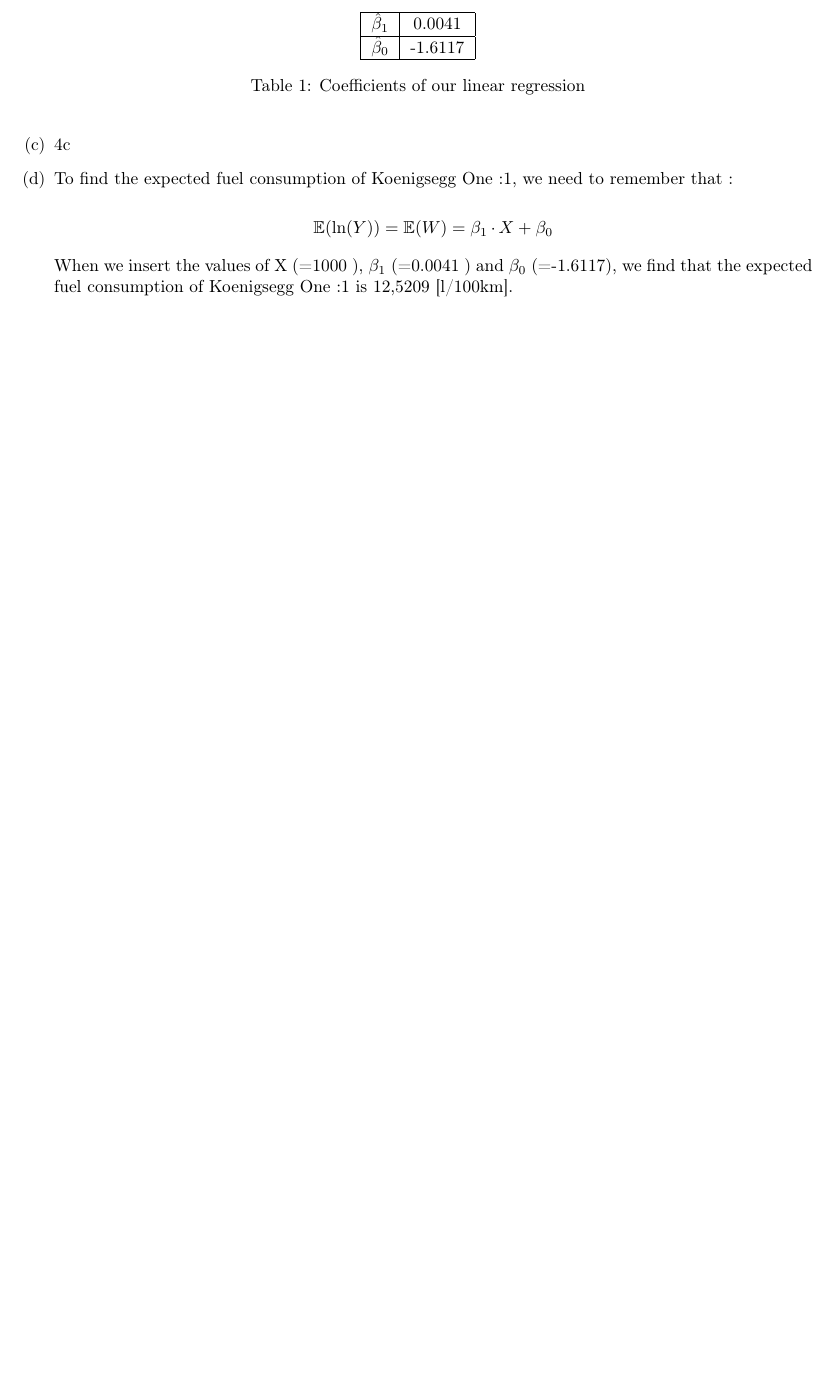
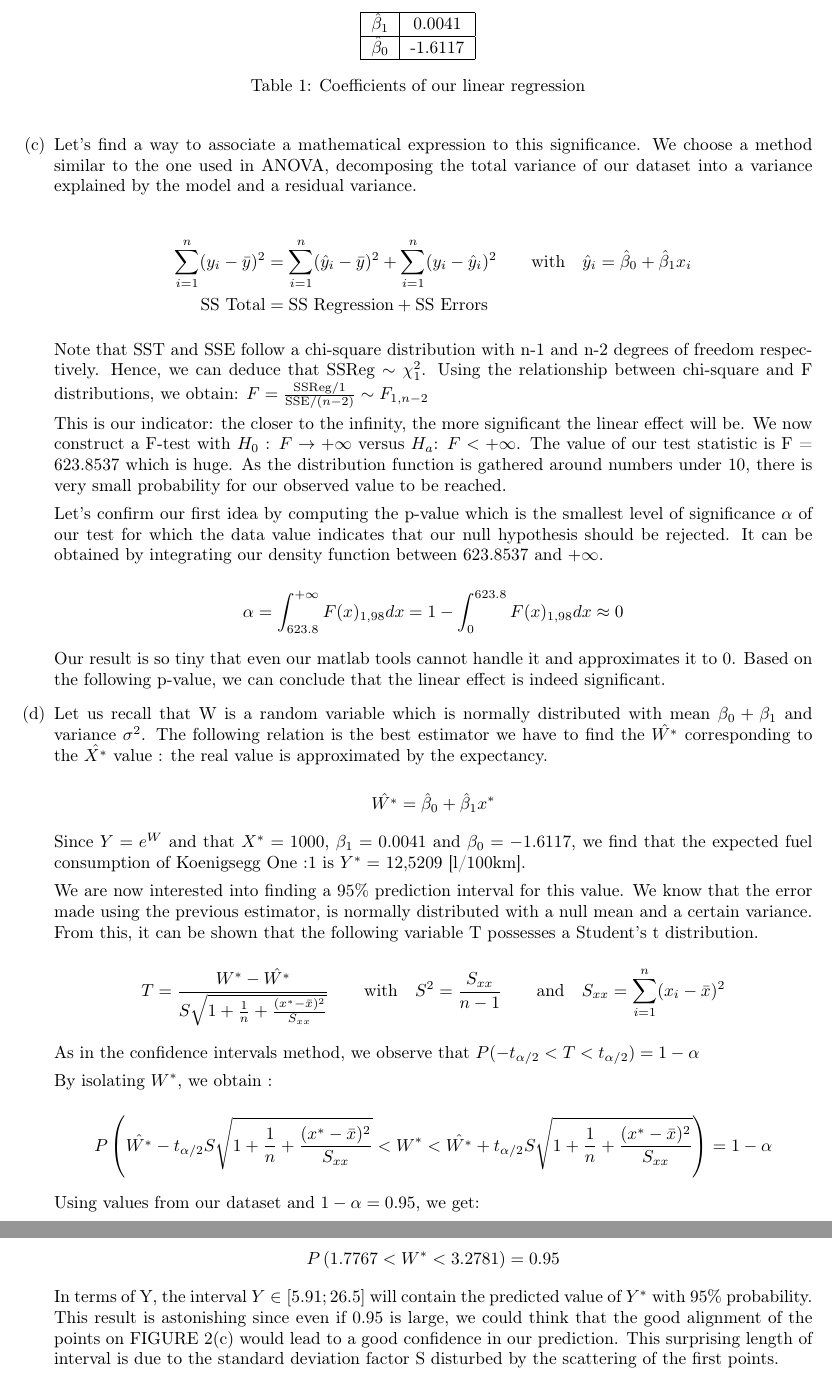
Before and after one commit to DamienDeprez/Proba-and-Stat-APP-34, a LaTeX document (Report.tex): part of page 7 of 8 before the commit and two parts of pages 7 and 8 of 9 after it, the two joined at a grey line, cut so that both start at the same text, the shorter picture padded with empty space. Compiled offline with pdfLaTeX.

Commit message:
Réponses aux questions 4.c et 4.d
Je suis pas tout à fait sûr pour la (c) mais voilà...
Pour ceux que ça intéresse, je me suis basé sur les slides 335 et 336 pour la c)
Et les pages du livres 593-594-595 pour la d)

```diff
--- a/Report.tex
+++ b/Report.tex
@@ -314,13 +314,49 @@ The results are written in Table 1 and shown in Figure 2.(c). The interpretation
     \caption{Coefficients of our linear regression}
 \end{table}
 
-\item 4c
+\item Let's find a way to associate a mathematical expression to this significance. We choose a method similar to the one used in ANOVA, decomposing the total variance of our dataset into a variance explained by the model and a residual variance.
 
-\item To find the expected fuel consumption of Koenigsegg One :1, we need to remember that :
+\nonumber
+\begin{equation} \label{eq1}
+\begin{split}
+\sum_{i=1}^n(y_i-\bar{y})^2 & = \sum_{i=1}^n(\hat{y}_i-\bar{y})^2 + \sum_{i=1}^n(y_i-\hat{y}_i)^2 \qquad \textup{with} \quad \hat{y}_i = \hat{\beta}_0 + \hat{\beta}_1 x_i \\
+ \textup{SS Total} & = \textup{SS Regression} + \textup{SS Errors}
+\end{split}
+\end{equation}
 
-$$\mathbb{E}(\ln(Y)) = \mathbb{E}(W) = \beta_1 \cdot X + \beta_0$$
+Note that SST and SSE follow a chi-square distribution with n-1 and n-2 degrees of freedom respectively. Hence, we can deduce that SSReg $\sim \chi_1^2$. Using the relationship between chi-square and F distributions, we obtain: $F = \frac{\textup{SSReg}/1}{\textup{SSE}/(n-2)} \sim F_{1,n-2}$
 
-When we insert the values of X (=1000 ), $\beta_1$ (=0.0041 ) and $\beta_0$ (=-1.6117), we find that the expected fuel consumption of Koenigsegg One :1 is 12,5209 [l/100km].
+This is our indicator: the closer to the infinity, the more significant  the linear effect will be.
+We now construct a F-test with $H_0$ : $F\rightarrow + \infty $ versus $H_a$: $F< +\infty$. The value of our test statistic is F = 623.8537 which is huge. As the distribution function is gathered around numbers under 10, there is very small probability for our observed value to be reached.
+
+Let's confirm our first idea by computing the p-value which is the smallest level of significance $\alpha$ of our test for which the data value indicates that our null hypothesis should be rejected. It can be obtained by integrating our density function between 623.8537 and $+\infty$.
+
+$$\alpha = \int_{623.8}^{+\infty} F(x)_{1,98} dx  = 1- \int_0^{623.8} F(x)_{1,98} dx \approx 0$$
+
+Our result is so tiny that even our matlab tools cannot handle it and approximates it to 0. Based on the following p-value, we can conclude that the linear effect is indeed significant.
+
+\item Let us recall that W is a random variable which is normally distributed with mean $\beta_0 + \beta_1$ and variance $\sigma^2$. The following relation is the best estimator we have to find the $\hat{W^*}$ corresponding to the $\hat{X^*}$ value : the real value is approximated by the expectancy.
+
+$$\hat{W^*} = \hat{\beta}_0 + \hat{\beta}_1 x^*$$
+
+Since $Y = e^{W}$ and that $X^*=1000$, $\beta_1=0.0041$ and $\beta_0=-1.6117$, we find that the expected fuel consumption of Koenigsegg One :1 is $Y^*=$ 12,5209 [l/100km].
+
+We are now interested into finding a $95\%$ prediction interval for this value. We know that the error made using the previous estimator, is normally distributed with a null mean and a certain variance. From this, it can be shown that the following variable T possesses a Student's t distribution.
+
+$$T = \frac{W^*-\hat{W^*}}{S\sqrt{1+\frac{1}{n}+\frac{(x^*-\bar{x})^2}{S_{xx}}}} \qquad \textup{with} \quad S^2= \frac{S_{xx}}{n-1} \qquad \textup{and} \quad S_{xx} = \sum_{i=1}^n (x_i-\bar{x})^2  $$
+
+As in the confidence intervals method, we observe that $P(-t_{\alpha /2} < T < t_{\alpha /2}) = 1-\alpha$
+
+By isolating $W^*$, we obtain :
+
+$$P\left ( \hat{W^*}-t_{\alpha/2}S\sqrt{1+\frac{1}{n}+\frac{(x^*-\bar{x})^2}{S_{xx}}} < W^* < \hat{W^*}+t_{\alpha/2}S\sqrt{1+\frac{1}{n}+\frac{(x^*-\bar{x})^2}{S_{xx}}} \right ) = 1-\alpha$$
+
+Using values from our dataset and $1-\alpha = 0.95$, we get:
+
+$$P\left (1.7767 < W^* < 3.2781 \right ) = 0.95$$
+
+In terms of Y, the interval $Y \in \left [ 5.91;26.5 \right ]$ will contain the predicted value of $Y^*$ with $95\%$ probability. This result is astonishing since even if $0.95$ is large, we could think that the good alignment of the points on FIGURE 2(c) would lead to a good confidence in our prediction. This surprising length  of interval is due to the standard deviation factor S disturbed by the scattering of the first points.
+
 
 \end{enumerate}
 
```
